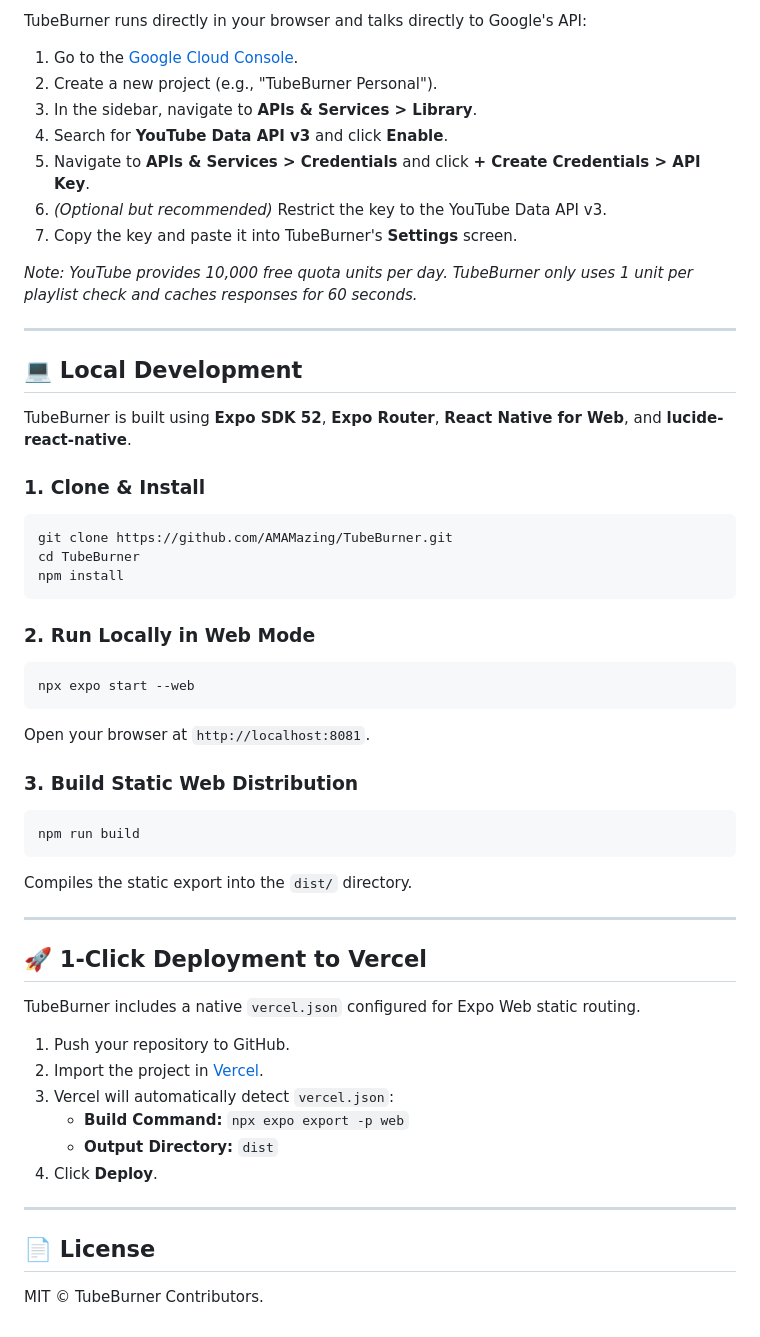
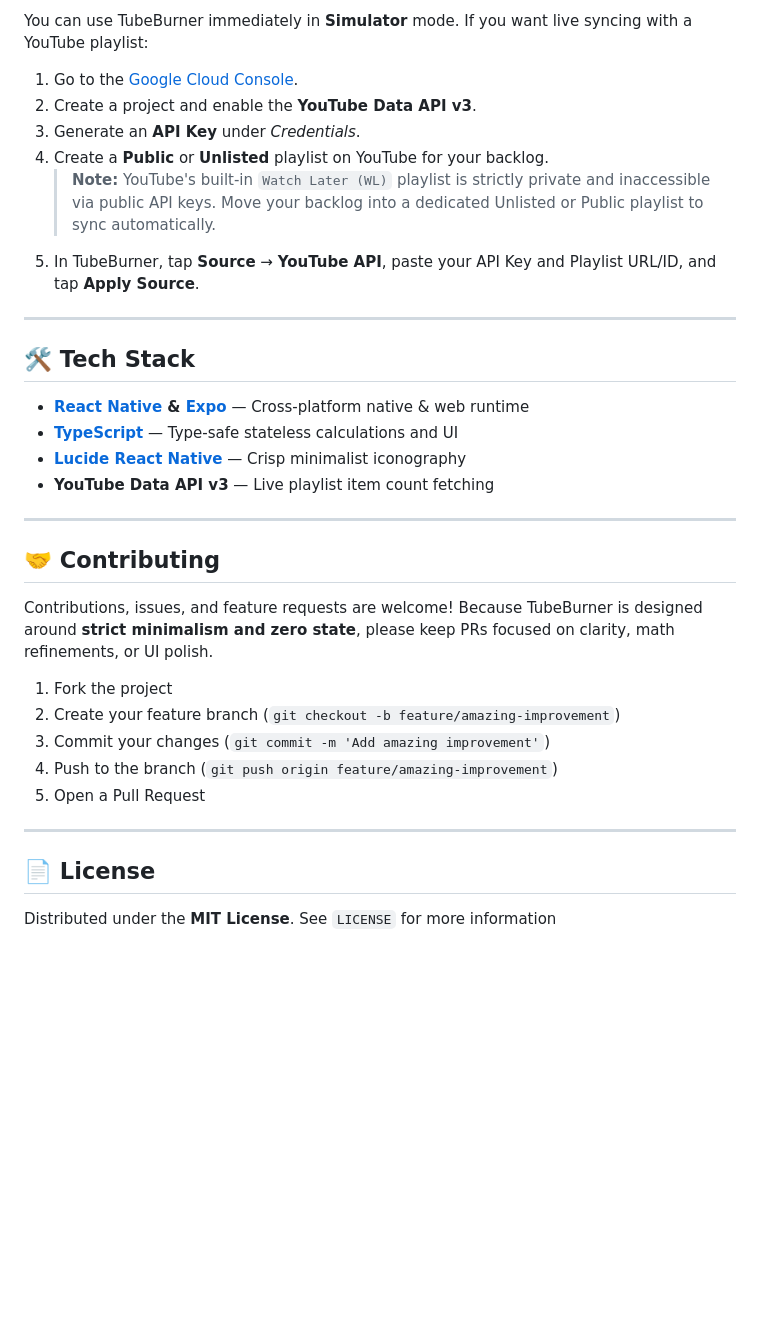
Before and after one commit to AMAMazing/TubeBurner, a Markdown page: README.md, the part around one of its changes. Rendered like a GitHub page; blank space fills up the shorter version.

````diff
--- a/README.md
+++ b/README.md
@@ -61,56 +67,36 @@ Google's official YouTube Data API strictly blocks access to the special `WL` (W
 
-TubeBurner runs directly in your browser and talks directly to Google's API:
+You can use TubeBurner immediately in **Simulator** mode. If you want live syncing with a YouTube playlist:
 
 1. Go to the [Google Cloud Console](https://console.cloud.google.com/).
-2. Create a new project (e.g., "TubeBurner Personal").
-3. In the sidebar, navigate to **APIs & Services > Library**.
-4. Search for **YouTube Data API v3** and click **Enable**.
-5. Navigate to **APIs & Services > Credentials** and click **+ Create Credentials > API Key**.
-6. *(Optional but recommended)* Restrict the key to the YouTube Data API v3.
-7. Copy the key and paste it into TubeBurner's **Settings** screen.
-
-*Note: YouTube provides 10,000 free quota units per day. TubeBurner only uses 1 unit per playlist check and caches responses for 60 seconds.*
+2. Create a project and enable the **YouTube Data API v3**.
+3. Generate an **API Key** under *Credentials*.
+4. Create a **Public** or **Unlisted** playlist on YouTube for your backlog.
+   > **Note:** YouTube's built-in `Watch Later (WL)` playlist is strictly private and inaccessible via public API keys. Move your backlog into a dedicated Unlisted or Public playlist to sync automatically.
+5. In TubeBurner, tap **Source** → **YouTube API**, paste your API Key and Playlist URL/ID, and tap **Apply Source**.
 
 ---
 
-## 💻 Local Development
+## 🛠️ Tech Stack
 
-TubeBurner is built using **Expo SDK 52**, **Expo Router**, **React Native for Web**, and **lucide-react-native**.
-
-### 1. Clone & Install
-```bash
-git clone https://github.com/AMAMazing/TubeBurner.git
-cd TubeBurner
-npm install
-```
-
-### 2. Run Locally in Web Mode
-```bash
-npx expo start --web
-```
-Open your browser at `http://localhost:8081`.
-
-### 3. Build Static Web Distribution
-```bash
-npm run build
-```
-Compiles the static export into the `dist/` directory.
+* **[React Native](https://reactnative.dev/) & [Expo](https://expo.dev/)** — Cross-platform native & web runtime
+* **[TypeScript](https://www.typescriptlang.org/)** — Type-safe stateless calculations and UI
+* **[Lucide React Native](https://lucide.dev/)** — Crisp minimalist iconography
+* **YouTube Data API v3** — Live playlist item count fetching
 
 ---
 
-## 🚀 1-Click Deployment to Vercel
+## 🤝 Contributing
 
-TubeBurner includes a native `vercel.json` configured for Expo Web static routing.
+Contributions, issues, and feature requests are welcome! Because TubeBurner is designed around **strict minimalism and zero state**, please keep PRs focused on clarity, math refinements, or UI polish.
 
-1. Push your repository to GitHub.
-2. Import the project in [Vercel](https://vercel.com).
-3. Vercel will automatically detect `vercel.json`:
-   - **Build Command:** `npx expo export -p web`
-   - **Output Directory:** `dist`
-4. Click **Deploy**.
+1. Fork the project
+2. Create your feature branch (`git checkout -b feature/amazing-improvement`)
+3. Commit your changes (`git commit -m 'Add amazing improvement'`)
+4. Push to the branch (`git push origin feature/amazing-improvement`)
+5. Open a Pull Request
 
 ---
 
 ## 📄 License
 
-MIT © TubeBurner Contributors.
+Distributed under the **MIT License**. See `LICENSE` for more information
````
Also changed, not shown: other parts of README.md (+46 -40 lines).
